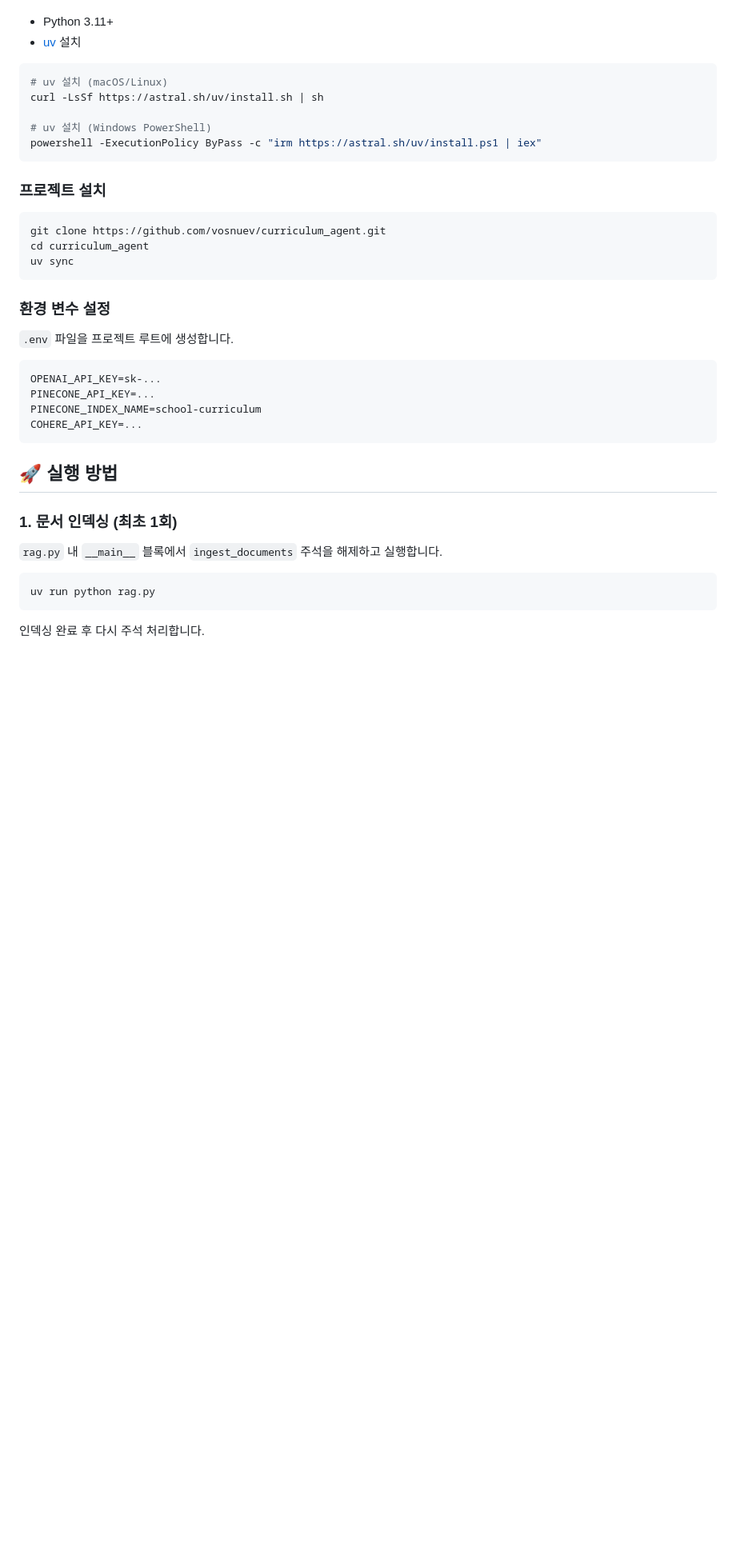
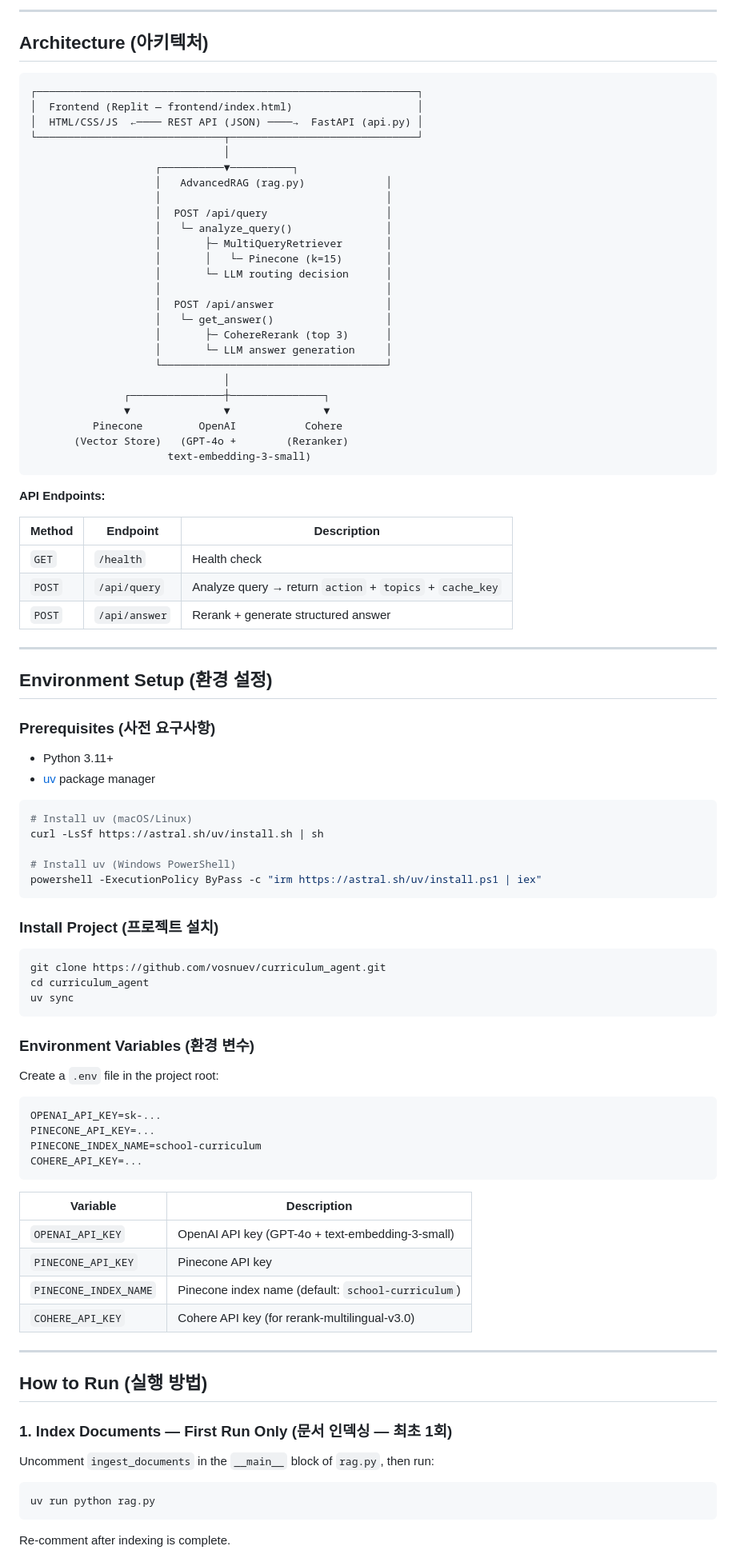
Before and after one commit to vosnuev/curriculum_agent, a Markdown page: README.md, the part around one of its changes. Shown at 80% size. Rendered like a GitHub page; blank space fills up the shorter version.

````diff
--- a/README.md
+++ b/README.md
@@ -134,16 +144,61 @@ PDF 로드 시 `grade` 메타데이터를 부여해 Pinecone에 인덱싱합니
+---
+
+## Architecture (아키텍처)
+
+```
+┌─────────────────────────────────────────────────────────────┐
+│  Frontend (Replit — frontend/index.html)                    │
+│  HTML/CSS/JS  ←──── REST API (JSON) ────→  FastAPI (api.py) │
+└──────────────────────────────┬──────────────────────────────┘
+                               │
+                    ┌──────────▼──────────┐
+                    │   AdvancedRAG (rag.py)             │
+                    │                                    │
+                    │  POST /api/query                   │
+                    │   └─ analyze_query()               │
+                    │       ├─ MultiQueryRetriever       │
+                    │       │   └─ Pinecone (k=15)       │
+                    │       └─ LLM routing decision      │
+                    │                                    │
+                    │  POST /api/answer                  │
+                    │   └─ get_answer()                  │
+                    │       ├─ CohereRerank (top 3)      │
+                    │       └─ LLM answer generation     │
+                    └────────────────────────────────────┘
+                               │
+               ┌───────────────┼───────────────┐
+               ▼               ▼               ▼
+          Pinecone         OpenAI           Cohere
+       (Vector Store)   (GPT-4o +        (Reranker)
+                      text-embedding-3-small)
+```
+
+**API Endpoints:**
+
+| Method | Endpoint | Description |
+|--------|----------|-------------|
+| `GET` | `/health` | Health check |
+| `POST` | `/api/query` | Analyze query → return `action` + `topics` + `cache_key` |
+| `POST` | `/api/answer` | Rerank + generate structured answer |
+
+---
+
+## Environment Setup (환경 설정)
+
+### Prerequisites (사전 요구사항)
 
 - Python 3.11+
-- [uv](https://docs.astral.sh/uv/) 설치
+- [uv](https://docs.astral.sh/uv/) package manager
 
 ```bash
-# uv 설치 (macOS/Linux)
+# Install uv (macOS/Linux)
 curl -LsSf https://astral.sh/uv/install.sh | sh
 
-# uv 설치 (Windows PowerShell)
+# Install uv (Windows PowerShell)
 powershell -ExecutionPolicy ByPass -c "irm https://astral.sh/uv/install.ps1 | iex"
 ```
 
-### 프로젝트 설치
+### Install Project (프로젝트 설치)
 
 ```bash
 git clone https://github.com/vosnuev/curriculum_agent.git
@@ -151,9 +206,9 @@ cd curriculum_agent
 uv sync
 ```
 
-### 환경 변수 설정
+### Environment Variables (환경 변수)
 
-`.env` 파일을 프로젝트 루트에 생성합니다.
+Create a `.env` file in the project root:
 
 ```env
 OPENAI_API_KEY=sk-...
@@ -162,16 +217,24 @@ PINECONE_INDEX_NAME=school-curriculum
 COHERE_API_KEY=...
 ```
 
+| Variable | Description |
+|----------|-------------|
+| `OPENAI_API_KEY` | OpenAI API key (GPT-4o + text-embedding-3-small) |
+| `PINECONE_API_KEY` | Pinecone API key |
+| `PINECONE_INDEX_NAME` | Pinecone index name (default: `school-curriculum`) |
+| `COHERE_API_KEY` | Cohere API key (for rerank-multilingual-v3.0) |
 
-## 🚀 실행 방법
+---
 
-### 1. 문서 인덱싱 (최초 1회)
+## How to Run (실행 방법)
 
-`rag.py` 내 `__main__` 블록에서 `ingest_documents` 주석을 해제하고 실행합니다.
+### 1. Index Documents — First Run Only (문서 인덱싱 — 최초 1회)
+
+Uncomment `ingest_documents` in the `__main__` block of `rag.py`, then run:
 
 ```bash
 uv run python rag.py
 ```
 
-인덱싱 완료 후 다시 주석 처리합니다.
+Re-comment after indexing is complete.
 
````
Also changed, not shown: other parts of README.md (+111 -127 lines).
